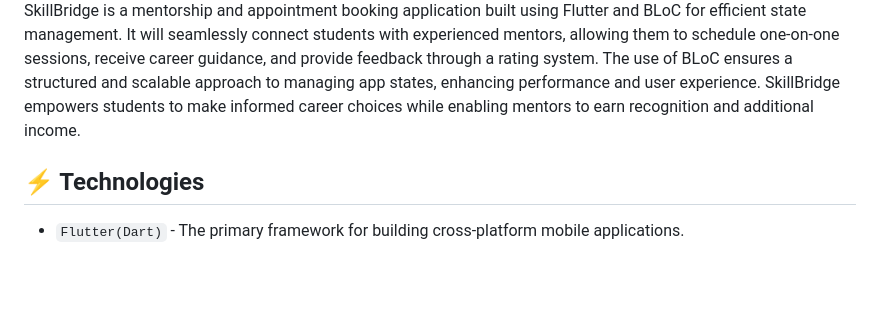
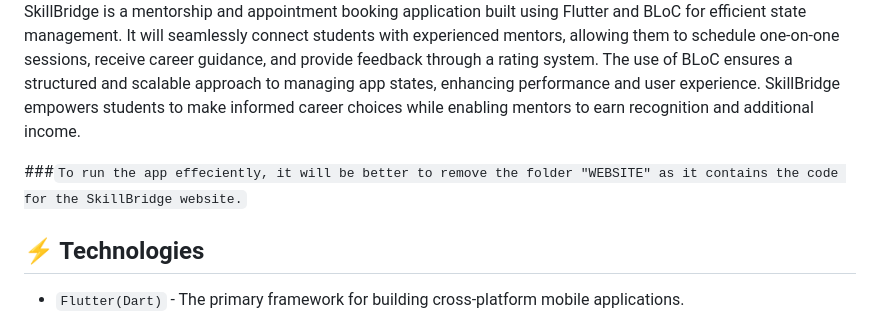
Before and after one commit to Jasskaran-Singh-Shangari/SkillBridge, a Markdown page: README.md, the part around the change. Drawn GitHub-style; blank space fills up the shorter version.

```diff
--- a/README.md
+++ b/README.md
@@ -86,6 +86,8 @@ To run the project in your local environment, follow these steps: ⬇️
 
 SkillBridge is a mentorship and appointment booking application built using Flutter and BLoC for efficient state management. It will seamlessly connect students with experienced mentors, allowing them to schedule one-on-one sessions, receive career guidance, and provide feedback through a rating system. The use of BLoC ensures a structured and scalable approach to managing app states, enhancing performance and user experience. SkillBridge empowers students to make informed career choices while enabling mentors to earn recognition and additional income.
 
+###`To run the app effeciently, it will be better to remove the folder "WEBSITE" as it contains the code for the SkillBridge website.`
+
  ## ⚡ Technologies
  * `Flutter(Dart)` - The primary framework for building cross-platform mobile applications.
  * `Firebase` - Provides a serverless backend and means for authentication. (Will be used when app is further developed)
```
